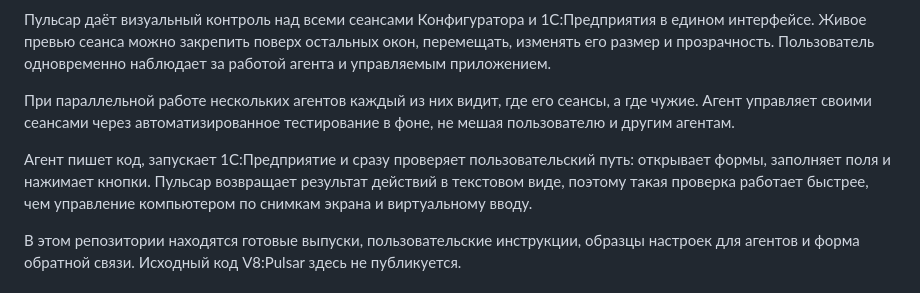
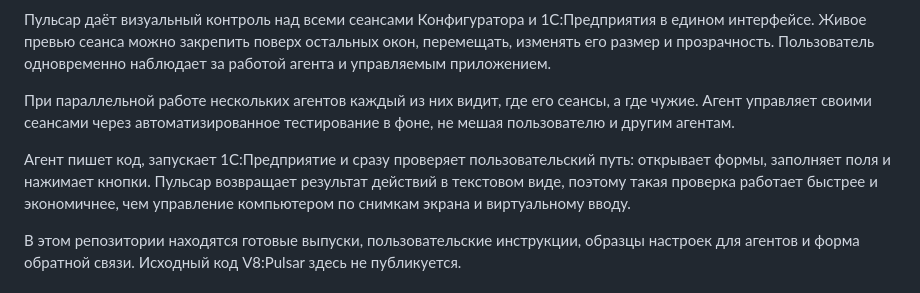
Before and after one commit to V8-Software/pulsar, a Markdown page: README.md, the part around the change. Drawn GitHub-style.

```diff
--- a/README.md
+++ b/README.md
@@ -8,7 +8,7 @@ V8:Pulsar — лёгкий многофункциональный MCP-серве
 
 При параллельной работе нескольких агентов каждый из них видит, где его сеансы, а где чужие. Агент управляет своими сеансами через автоматизированное тестирование в фоне, не мешая пользователю и другим агентам.
 
-Агент пишет код, запускает 1С:Предприятие и сразу проверяет пользовательский путь: открывает формы, заполняет поля и нажимает кнопки. Пульсар возвращает результат действий в текстовом виде, поэтому такая проверка работает быстрее, чем управление компьютером по снимкам экрана и виртуальному вводу.
+Агент пишет код, запускает 1С:Предприятие и сразу проверяет пользовательский путь: открывает формы, заполняет поля и нажимает кнопки. Пульсар возвращает результат действий в текстовом виде, поэтому такая проверка работает быстрее и экономичнее, чем управление компьютером по снимкам экрана и виртуальному вводу.
 
 В этом репозитории находятся готовые выпуски, пользовательские инструкции, образцы настроек для агентов и форма обратной связи. Исходный код V8:Pulsar здесь не публикуется.
 
```
